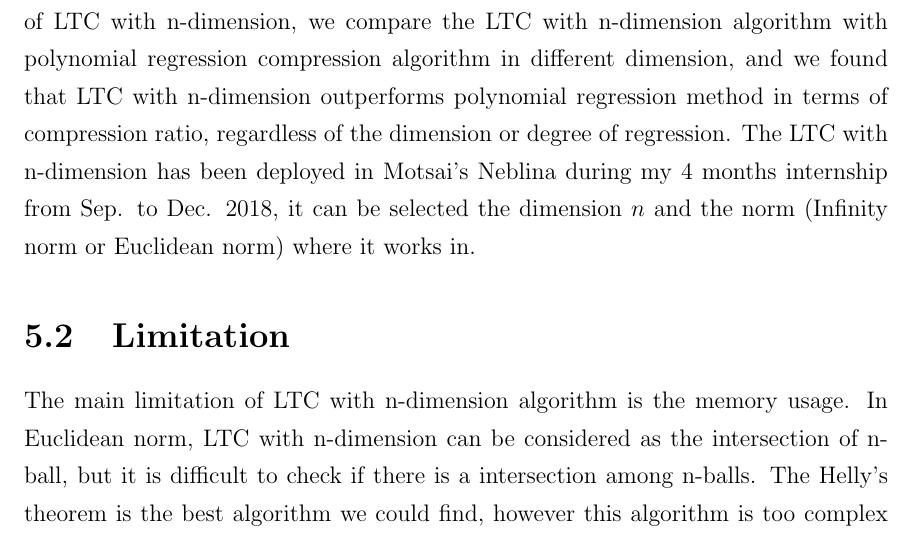
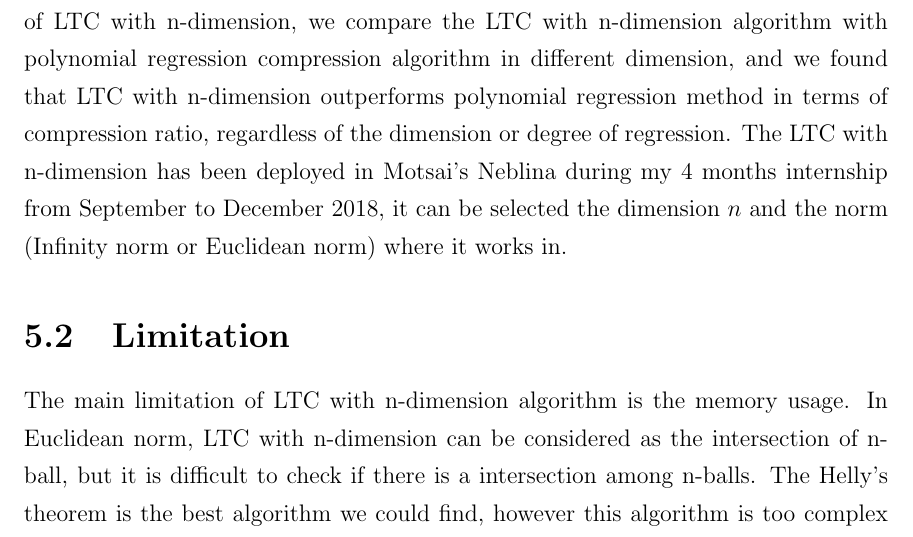
Before and after one commit to big-data-lab-team/report-data-streams, a LaTeX thesis (cuthesis.tex, which reads chapters/chapter5/Conclusion.tex): part of page 58 of 65, cut so that both start at the same text. Compiled offline with pdfLaTeX.

Commit message:
Conclusion is ready to read

```diff
--- a/chapters/chapter5/Conclusion.tex
+++ b/chapters/chapter5/Conclusion.tex
@@ -36,23 +36,25 @@ objects are often produced multi-dimensional streams, e.g. acceleration data and
 gyroscopic data.
 
 Thus, We re-describe the original LTC and extend LTC to dimension $n$. Moreover,
-LTC with n-dimension can work in different norm, but its compression result and costs
-are depending on the norm used. In the experiments, we collect 2 biceps curl
-data-set which have different size, and a comparison of compression ratio,
+LTC with n-dimension can work in different norm, but its compression result and
+costs are depending on the norm used. In the experiments, we collect 2 biceps
+curl data-set which have different size, and a comparison of compression ratio,
 memory usage and processing time between infinity norm and euclidean norm is
 presented with using these data-set.
 
 Then we implement the LTC with n-dimension algorithm into Neblina to measure the
 compression ratio of LTC with n-dimension algorithm and energy consumption
 (compression and transmission) when human is walking or running. From the
-result, through using LTC with n-dimension algorithm, Neblina can at least save 10\%
-energy when the error bound $\epsilon$ is 48.8g. Additionally, in order to test
-the compression result of LTC with n-dimension, we compare the LTC with n-dimension
-algorithm with polynomial regression compression algorithm in different
-dimension, and we found that LTC with n-dimension outperforms polynomial regression
-method in terms of compression ratio, regardless of the dimension or degree of
-regression.
-The LTC with n-dimension has been deployed in Motsai's Neblina during my 4 months internship from Sep. to Dec. 2018, it can be selected the dimension $n$ and the norm (Infinity norm or Euclidean norm) where it works in.
+result, through using LTC with n-dimension algorithm, Neblina can at least save
+10\% energy when the error bound $\epsilon$ is 48.8g. Additionally, in order to
+test the compression result of LTC with n-dimension, we compare the LTC with
+n-dimension algorithm with polynomial regression compression algorithm in
+different dimension, and we found that LTC with n-dimension outperforms
+polynomial regression method in terms of compression ratio, regardless of the
+dimension or degree of regression.
+The LTC with n-dimension has been deployed in Motsai's Neblina during my 4
+months internship from September to December 2018, it can be selected the
+dimension $n$ and the norm (Infinity norm or Euclidean norm) where it works in.
 
 
 % 然而固件上的局限性，使得我们无法完成一些操作，比如，保存全部的数据因为内存空间，运行复杂的算法因为CPU计算能力，长时间的工作 电池的容量，
```
Also changed, not shown: chapters/chapter5/Conclusion.tex (14 more changed lines).
